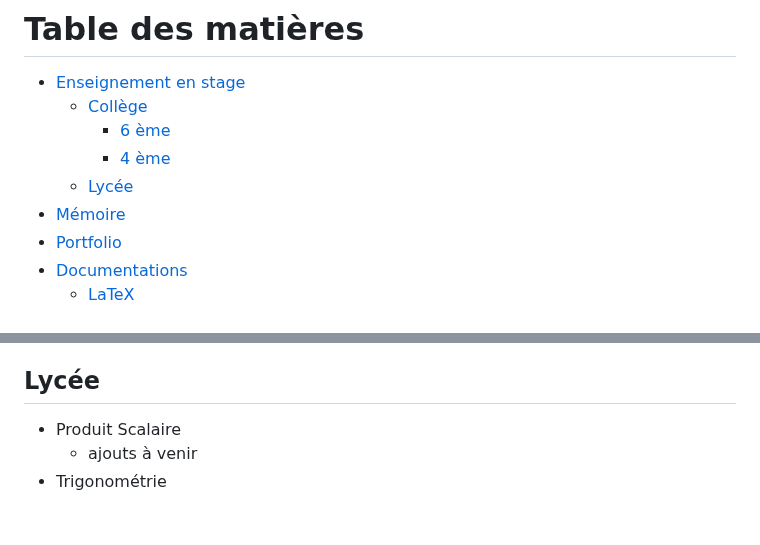
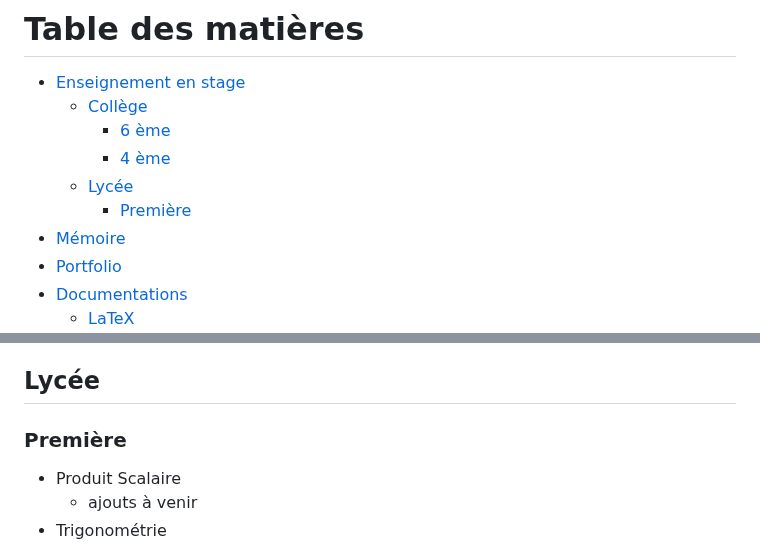
Before and after one commit to MaxenceDefraiteur/MASTER-MEEF, a Markdown page: README.md, 2 parts joined by grey strips. GitHub-like rendering; blank space fills up the shorter version.

```diff
--- a/README.md
+++ b/README.md
@@ -7,6 +7,7 @@ Boîte de Pandore de Maxence Defraiteur rassemblant des documents ou supports cr
     * [6 ème](#6eme)
     * [4 ème](#4eme)
   * [Lycée](#lycée)
+    * [Première](#première)
 * [Mémoire](#mémoire)
 * [Portfolio](#portfolio)
 * [Documentations](#documentations)
@@ -48,6 +49,7 @@ Boîte de Pandore de Maxence Defraiteur rassemblant des documents ou supports cr
 - [Corrections : exercices de remédiation](./Formations/Nombres.rationnels.Triangles.Egaux/Correction/Correction.exercices.de.remediation.pdf)
 
 ## Lycée
+### Première
 - Produit Scalaire
   - ajouts à venir
 - Trigonométrie
```
